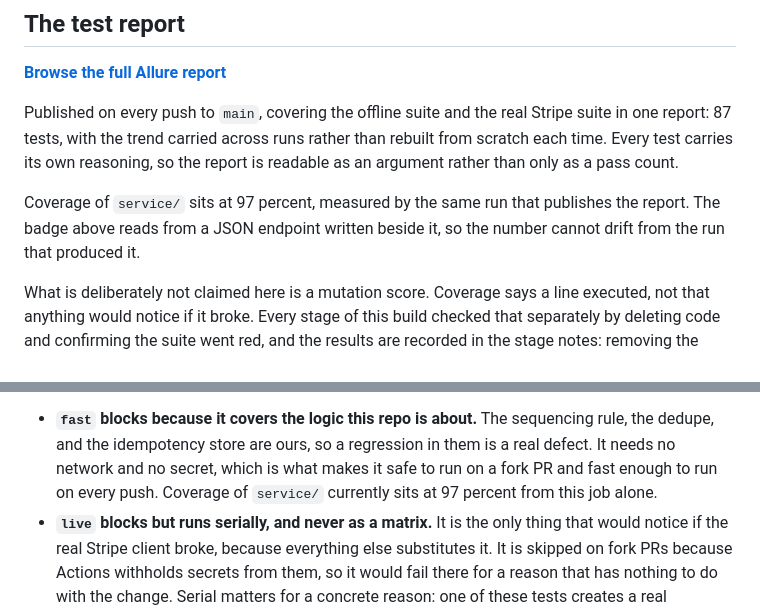
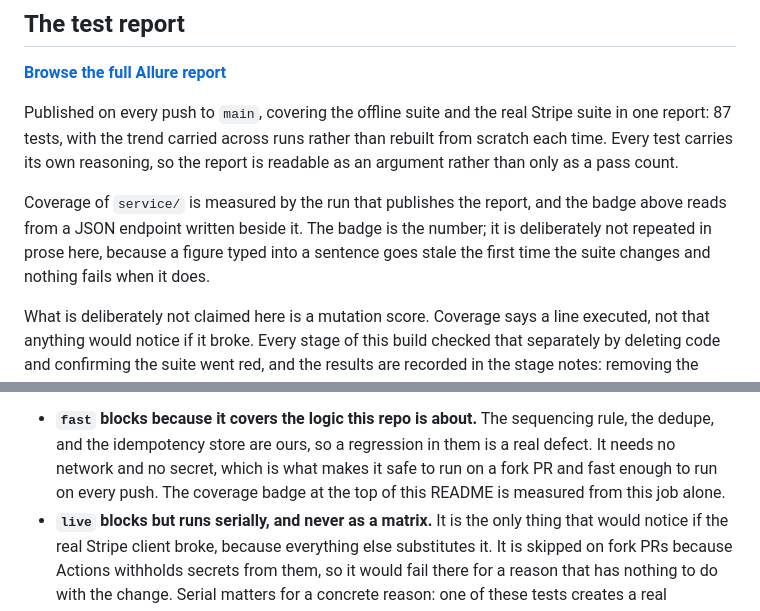
Before and after one commit to Michael-QA-Labs/stripe-reconciler, a Markdown page: README.md, 2 parts joined by grey strips. Rendered like a GitHub page.

Commit message:
Close stage 07: CI splits, the report has a real trend, the URL is whole
Records what the three runs actually did, with pasted output rather than
claims. The trend is the one the contract singles out, because a single run
always looks fine: the report job logged "carried 5 history files forward" and
the published history-trend.json holds two data points.

Also drops the two hardcoded coverage figures from the README. It said 97
percent in prose beside a live badge, and the next run measured 96. The badge is
the number now. A figure typed into a sentence goes stale the first time the
suite changes, and nothing fails when it does.

Titles this file with a colon rather than the em dash the other eight RESULT.md
files use, because conventions.md forbids em dashes anywhere. The other eight
predate this stage and are left alone, noted in the writeup instead.

Open questions carried out, the first being the honest one: the abandonment
browser test is flaky in CI, failing two runs of three while passing locally. It
is stage 05's file and was not touched.

Co-Authored-By: Claude Opus 5 <noreply@anthropic.com>

```diff
--- a/README.md
+++ b/README.md
@@ -243,9 +243,11 @@ Stripe suite in one report: 87 tests, with the trend carried across runs rather
 than rebuilt from scratch each time. Every test carries its own reasoning, so
 the report is readable as an argument rather than only as a pass count.
 
-Coverage of `service/` sits at 97 percent, measured by the same run that
-publishes the report. The badge above reads from a JSON endpoint written beside
-it, so the number cannot drift from the run that produced it.
+Coverage of `service/` is measured by the run that publishes the report, and the
+badge above reads from a JSON endpoint written beside it. The badge is the
+number; it is deliberately not repeated in prose here, because a figure typed
+into a sentence goes stale the first time the suite changes and nothing fails
+when it does.
 
 What is deliberately not claimed here is a mutation score. Coverage says a line
 executed, not that anything would notice if it broke. Every stage of this build
@@ -274,7 +276,8 @@ The reasoning, job by job:
   sequencing rule, the dedupe, and the idempotency store are ours, so a
   regression in them is a real defect. It needs no network and no secret, which
   is what makes it safe to run on a fork PR and fast enough to run on every
-  push. Coverage of `service/` currently sits at 97 percent from this job alone.
+  push. The coverage badge at the top of this README is measured from this job
+  alone.
 - **`live` blocks but runs serially, and never as a matrix.** It is the only
   thing that would notice if the real Stripe client broke, because everything
   else substitutes it. It is skipped on fork PRs because Actions withholds
```
Also changed, not shown: 1 other file.
